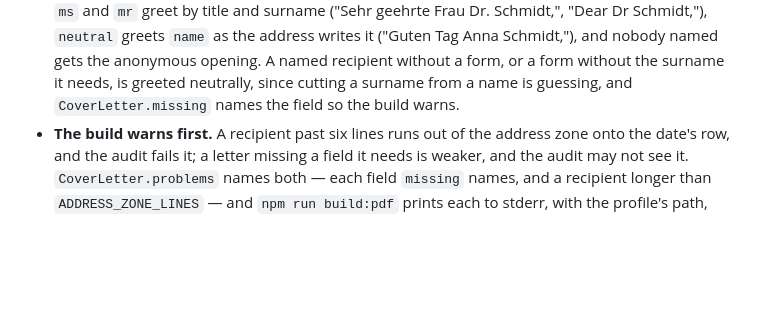
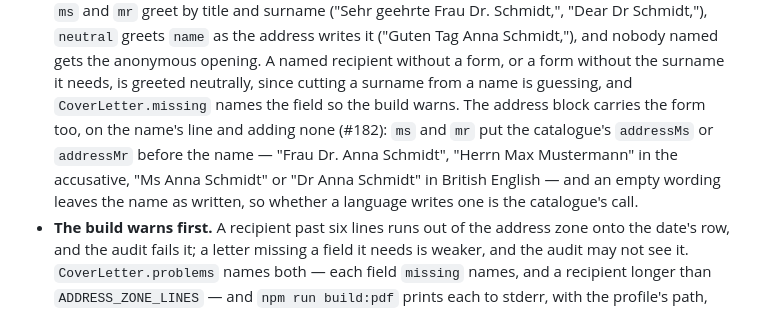
Before and after one commit to PigLardLord/cv-giovanni, a Markdown page: AGENTS.md, the part around the change. Rendered like a GitHub page; blank space fills up the shorter version.

Commit message:
docs: record that the address block carries the form of address
The letter section said the salutation follows the author's form of
address and was silent on the address zone, which now follows it too.
It names the catalogue keys and the empty-wording rule, so whoever
changes a language's convention edits data rather than code.

Refs #182

```diff
--- a/AGENTS.md
+++ b/AGENTS.md
@@ -542,7 +542,11 @@ Settled on #151 by the owner: one system for both documents a recruiter receives
   `neutral` greets `name` as the address writes it ("Guten Tag Anna Schmidt,"), and nobody named
   gets the anonymous opening. A named recipient without a form, or a form without the surname it
   needs, is greeted neutrally, since cutting a surname from a name is guessing, and
-  `CoverLetter.missing` names the field so the build warns.
+  `CoverLetter.missing` names the field so the build warns. The address block carries the form too,
+  on the name's line and adding none (#182): `ms` and `mr` put the catalogue's `addressMs` or
+  `addressMr` before the name — "Frau Dr. Anna Schmidt", "Herrn Max Mustermann" in the accusative,
+  "Ms Anna Schmidt" or "Dr Anna Schmidt" in British English — and an empty wording leaves the name
+  as written, so whether a language writes one is the catalogue's call.
 - **The build warns first.** A recipient past six lines runs out of the address zone onto the date's
   row, and the audit fails it; a letter missing a field it needs is weaker, and the audit may not see
   it. `CoverLetter.problems` names both — each field `missing` names, and a recipient longer than
```
